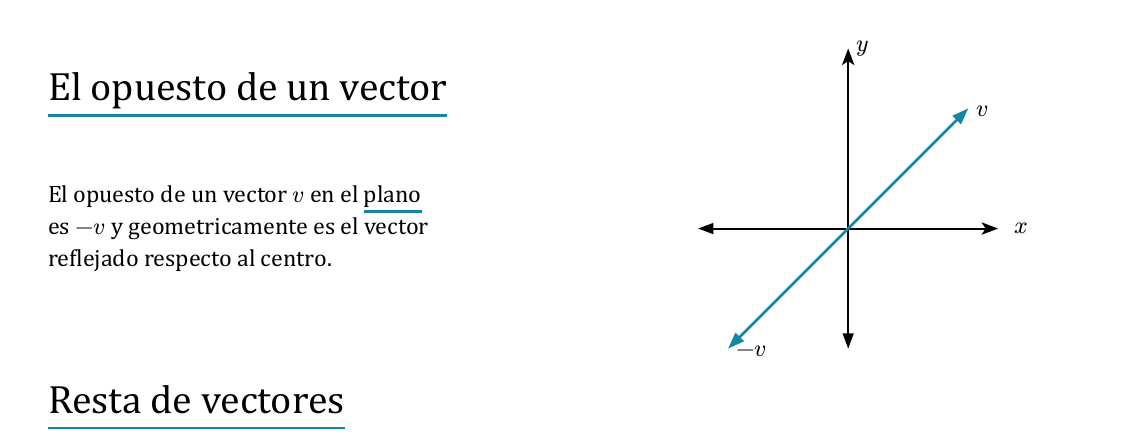
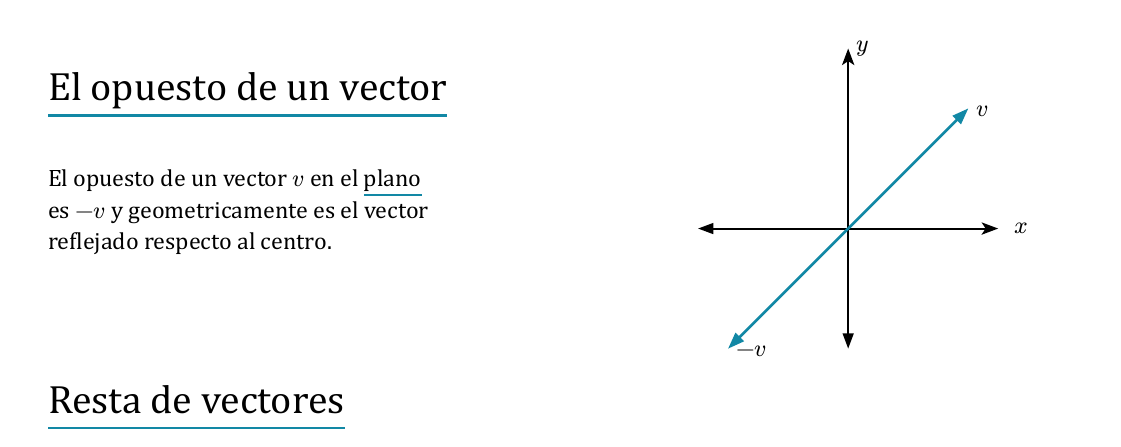
Before and after one commit to pragmatically-dev/FaMAF-SN-Notes, a Typst document (Algebra/notas-algebra.typ): part of page 7 of 7, cut so that both start at the same text. The pictures show the PDF file Algebra/notas-algebra.pdf that the author committed with the source.

Commit message:
Avances en Algebra - resta de vectores

```diff
--- a/Algebra/notas-algebra.typ
+++ b/Algebra/notas-algebra.typ
@@ -518,7 +518,7 @@ Sea $v = (2,3)$ y $w=(-1,1)$, entonces $v+w=(1,4)$
 
 #grid(
   columns: (2fr, 1fr), rows: (auto, auto), gutter: -51pt,
-  [\ El opuesto de un vector $v$ en el #underline[plano] \ es $-v$ y geometricamente  es el vector \ reflejado respecto al centro.],
+  move(dy: 1%)[ El opuesto de un vector $v$ en el #underline[plano] \ es $-v$ y geometricamente  es el vector \ reflejado respecto al centro.],
   move(dy:-8%)[
       #cetz.canvas(
         length: 30pt, {
```
Also changed, not shown: Algebra/notas-algebra.pdf.
